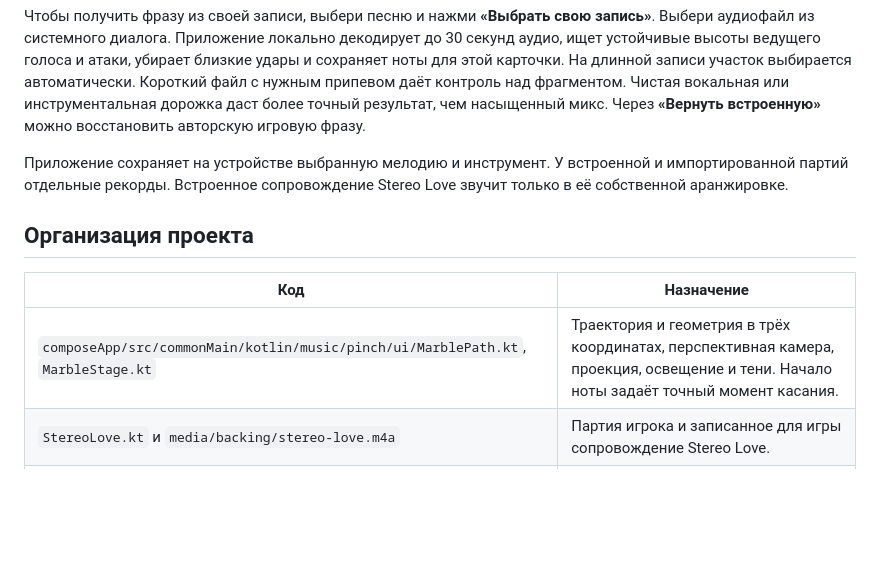
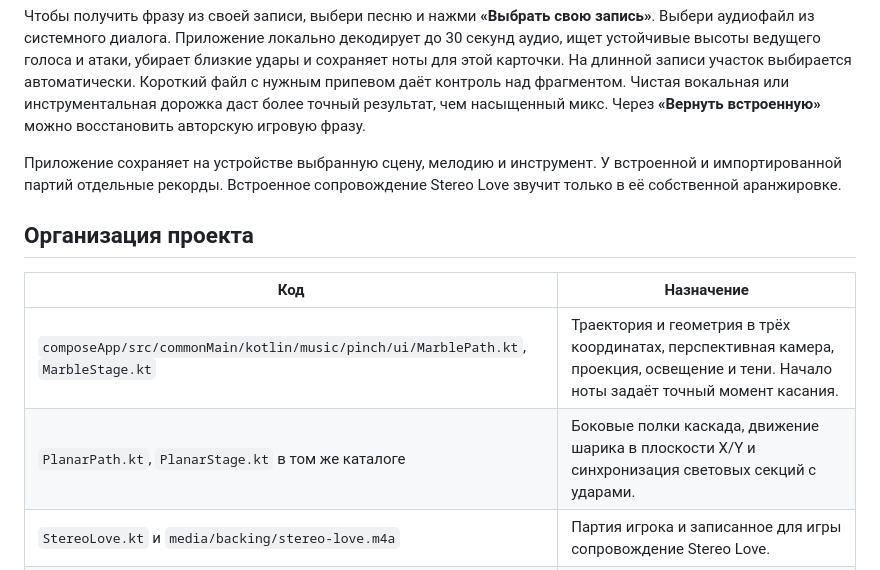
Before and after one commit to NolReaction/pinch-music, a Markdown page: README.md, the part around one of its changes. Rendered like a GitHub page; blank space fills up the shorter version.

```diff
--- a/README.md
+++ b/README.md
@@ -50,13 +66,14 @@ export ANDROID_HOME="$HOME/Library/Android/sdk"
 
 Чтобы получить фразу из своей записи, выбери песню и нажми **«Выбрать свою запись»**. Выбери аудиофайл из системного диалога. Приложение локально декодирует до 30 секунд аудио, ищет устойчивые высоты ведущего голоса и атаки, убирает близкие удары и сохраняет ноты для этой карточки. На длинной записи участок выбирается автоматически. Короткий файл с нужным припевом даёт контроль над фрагментом. Чистая вокальная или инструментальная дорожка даст более точный результат, чем насыщенный микс. Через **«Вернуть встроенную»** можно восстановить авторскую игровую фразу.
 
-Приложение сохраняет на устройстве выбранную мелодию и инструмент. У встроенной и импортированной партий отдельные рекорды. Встроенное сопровождение Stereo Love звучит только в её собственной аранжировке.
+Приложение сохраняет на устройстве выбранную сцену, мелодию и инструмент. У встроенной и импортированной партий отдельные рекорды. Встроенное сопровождение Stereo Love звучит только в её собственной аранжировке.
 
 ## Организация проекта
 
 | Код | Назначение |
 | --- | --- |
 | `composeApp/src/commonMain/kotlin/music/pinch/ui/MarblePath.kt`, `MarbleStage.kt` | Траектория и геометрия в трёх координатах, перспективная камера, проекция, освещение и тени. Начало ноты задаёт точный момент касания. |
+| `PlanarPath.kt`, `PlanarStage.kt` в том же каталоге | Боковые полки каскада, движение шарика в плоскости X/Y и синхронизация световых секций с ударами. |
 | `StereoLove.kt` и `media/backing/stereo-love.m4a` | Партия игрока и записанное для игры сопровождение Stereo Love. |
 | `SongLibrary.kt`, `SongCharts.kt`, `LeadExtraction.kt` в общем модуле | Каталог с фиксированным темпом, локальный анализ звука и сохранение аранжировок. |
 | `Session.kt`, `SessionClock.kt`, `core/RhythmGame.kt` | Одна монотонная шкала времени для движения, ввода и проигрывания нот. Результат и серия обновляются по первому касанию. |
```
Also changed, not shown: other parts of README.md (+18 -2 lines), docs/ACCEPTANCE.md (+6 -0 lines), docs/preview/cascade-xy.png (added), docs/preview/orbit.png (added), docs/screenshots/menu.png, 12 other files.
